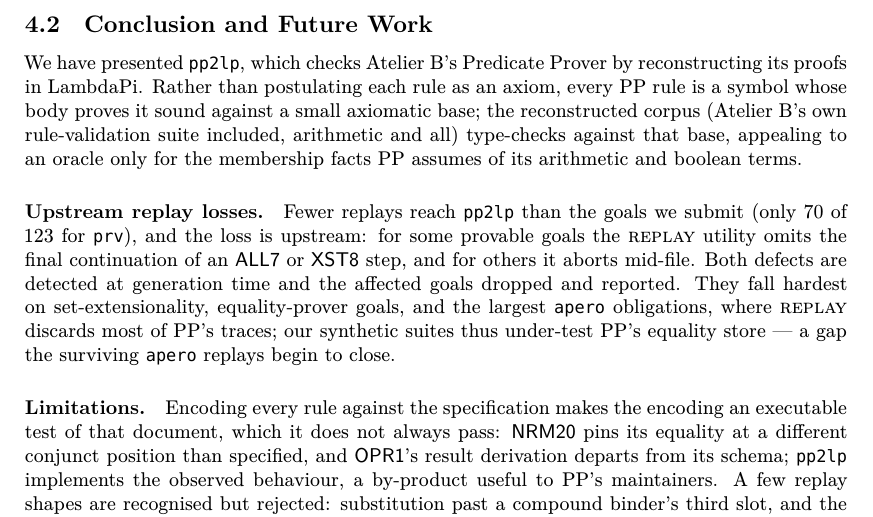
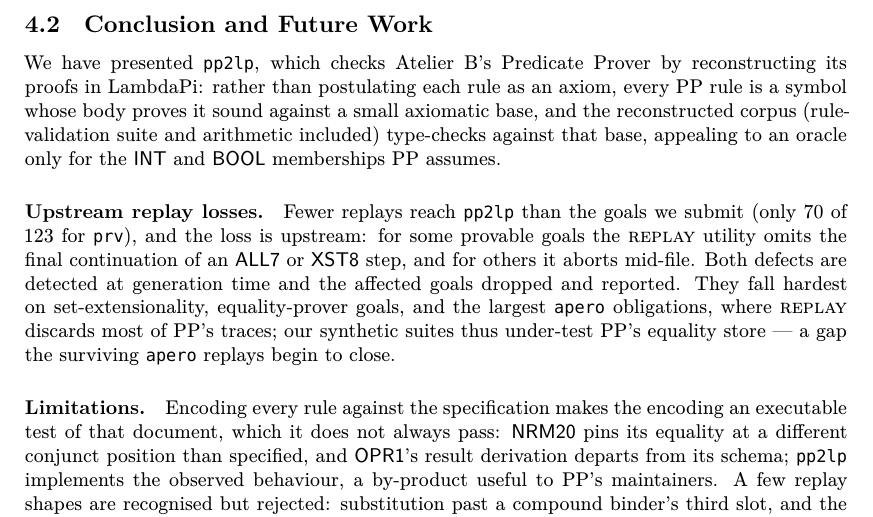
Before and after one commit to ciaran-matthew-dunne/pp2lp, a LaTeX paper (tex/paper/pp2lp.tex, which reads tex/paper/eval.tex): part of page 9 of 16, cut so that both start at the same text. Compiled offline with XeLaTeX; a missing font is replaced by an installed copy or a similar font.

Commit message:
Paper: tighten the conclusion opening

```diff
--- a/tex/paper/eval.tex
+++ b/tex/paper/eval.tex
@@ -106,14 +106,12 @@ inverse --- that no synthetic goal had reached.
 
 \subsection{Conclusion and Future Work}\label{sec:conclusion}
 
-We have presented \tool, which checks \ab's Predicate Prover by
-reconstructing its proofs in \lp.
-%
-Rather than postulating each rule as an axiom, every \pp{} rule is a symbol
-whose body proves it sound against a small axiomatic base; the reconstructed
-corpus (\ab's own rule-validation suite included, arithmetic and all)
-type-checks against that base, appealing to an oracle only for the membership
-facts \pp{} assumes of its arithmetic and boolean terms.
+We have presented \tool, which checks \ab's Predicate Prover by reconstructing
+its proofs in \lp: rather than postulating each rule as an axiom, every \pp{}
+rule is a symbol whose body proves it sound against a small axiomatic base, and
+the reconstructed corpus (rule-validation suite and arithmetic included)
+type-checks against that base, appealing to an oracle only for the $\mathsf{INT}$
+and $\mathsf{BOOL}$ memberships \pp{} assumes.
 
 \paragraph{Upstream replay losses.}
 Fewer replays reach \tool{} than the goals we submit (only \prvReplayed{} of
```
